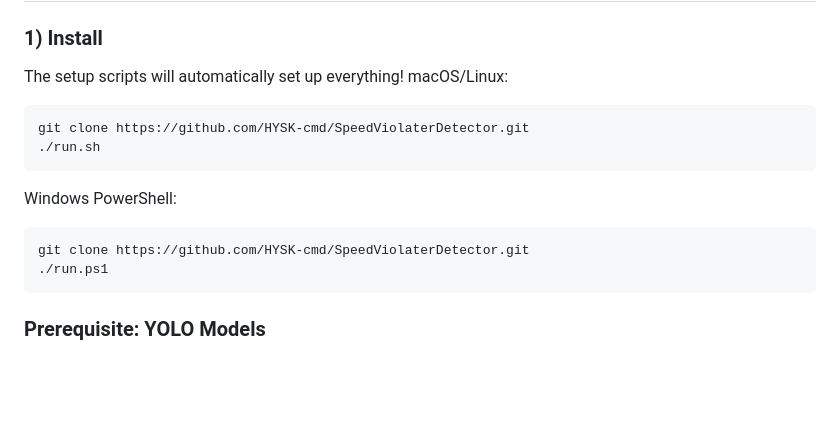
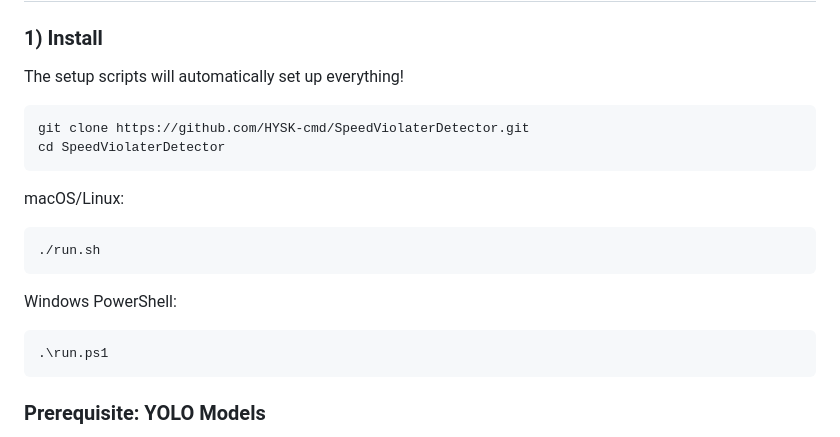
Before and after one commit to HYSK-cmd/SpeedViolationTracker, a Markdown page: README.md, the part around the change. Rendered like a GitHub page; blank space fills up the shorter version.

Commit message:
Revise setup instructions in README.md
Updated installation instructions for macOS/Linux and Windows PowerShell.

````diff
--- a/README.md
+++ b/README.md
@@ -6,15 +6,17 @@ End-to-end computer vision pipeline for vehicle speed violator detection from vi
 ## QUICKSTART
 ### 1) Install
 The setup scripts will automatically set up everything!
+```bash
+git clone https://github.com/HYSK-cmd/SpeedViolaterDetector.git
+cd SpeedViolaterDetector
+```
 macOS/Linux:
 ```bash
-git clone https://github.com/HYSK-cmd/SpeedViolaterDetector.git
 ./run.sh
 ```
 Windows PowerShell:
-```bash
-git clone https://github.com/HYSK-cmd/SpeedViolaterDetector.git
-./run.ps1
+```powershell
+.\run.ps1
 ```
 
 ### Prerequisite: YOLO Models
````
